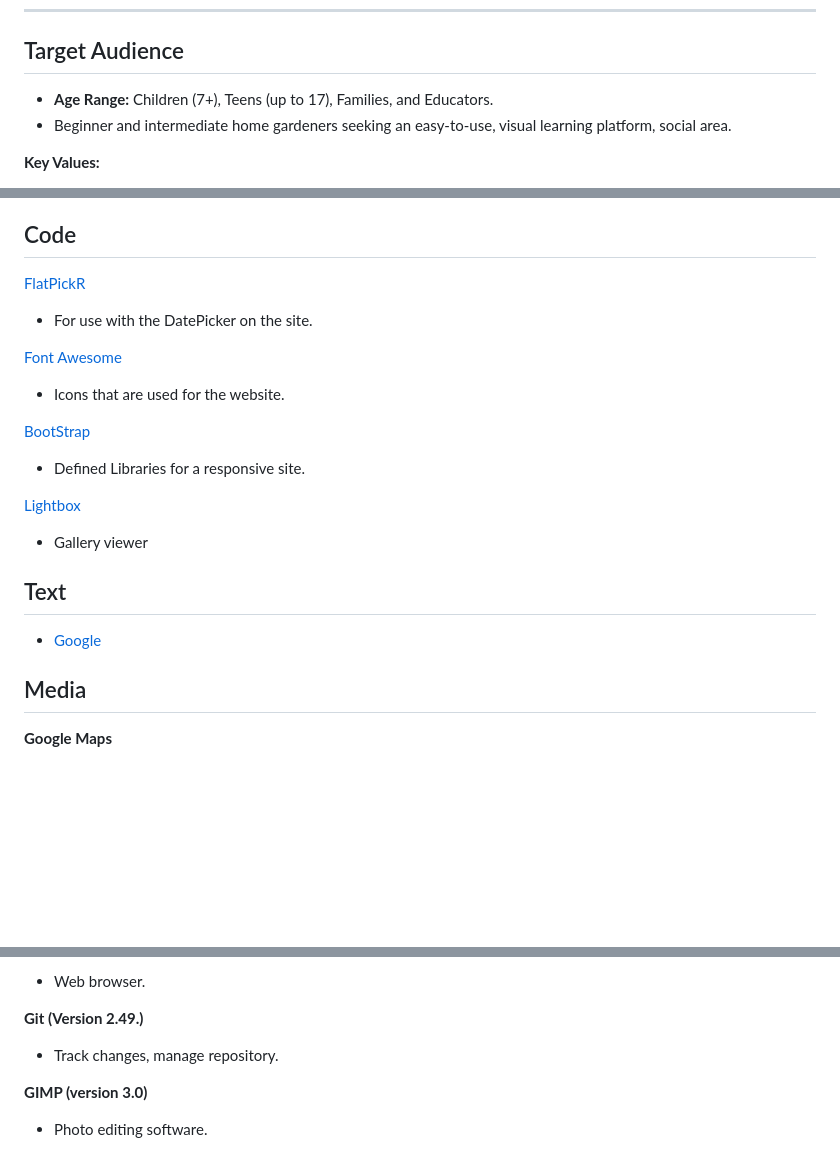
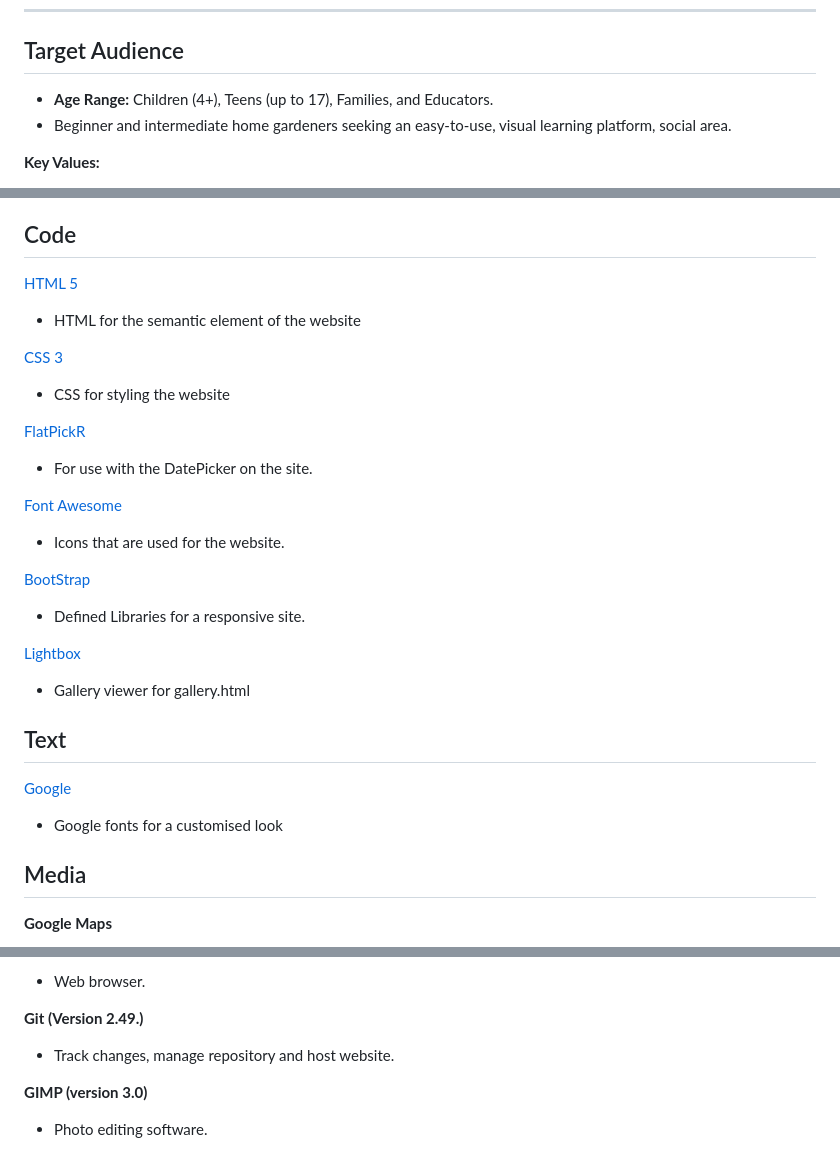
Before and after one commit to Matt-Wilshaw/roots-and-shoots, a Markdown page: README.md, 3 parts joined by grey strips. GitHub-like rendering; blank space fills up the shorter version.

Commit message:
Added more information to readme.MD on software used

```diff
--- a/README.md
+++ b/README.md
@@ -178,7 +178,7 @@ Mobile-optimised carousels for browsing featured gardens and plants.
 
 ## Target Audience
 
-- **Age Range:** Children (7+), Teens (up to 17), Families, and Educators.
+- **Age Range:** Children (4+), Teens (up to 17), Families, and Educators.
 - Beginner and intermediate home gardeners seeking an easy-to-use, visual learning platform, social area.
 
 **Key Values:**
@@ -199,6 +199,12 @@ Certain software tools for web development may need to be changed or replaced du
 
 ## Code
 
+[HTML 5](https://www.w3schools.com/html/)
+- HTML for the semantic element of the website
+
+[CSS 3](https://www.w3schools.com/css/)
+- CSS for styling the website
+
 [FlatPickR](https://flatpickr.js.org/)
 - For use with the DatePicker on the site.
 
@@ -209,11 +215,12 @@ Certain software tools for web development may need to be changed or replaced du
 - Defined Libraries for a responsive site.
 
 [Lightbox](https://trvswgnr.github.io/bs5-lightbox/#installation)
-- Gallery viewer
+- Gallery viewer for gallery.html
 
 ## Text
 
-- [Google](https://fonts.google.com/)
+[Google](https://fonts.google.com/)
+- Google fonts for a customised look
 
 ## Media
 
@@ -231,7 +238,7 @@ Certain software tools for web development may need to be changed or replaced du
 - Web browser.
 
 **Git (Version 2.49.)**
-- Track changes, manage repository.
+- Track changes, manage repository and host website.
 
 **GIMP (version 3.0)**
 - Photo editing software.
```
Also changed, not shown: testing-images/amiresponsive.jpg (added), 1 other file.
